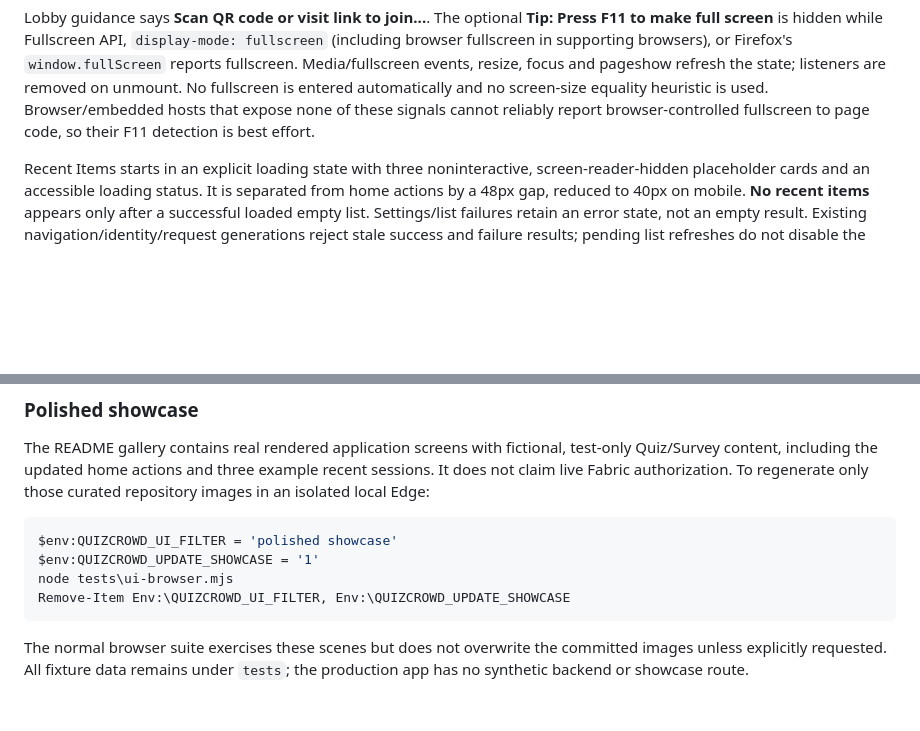
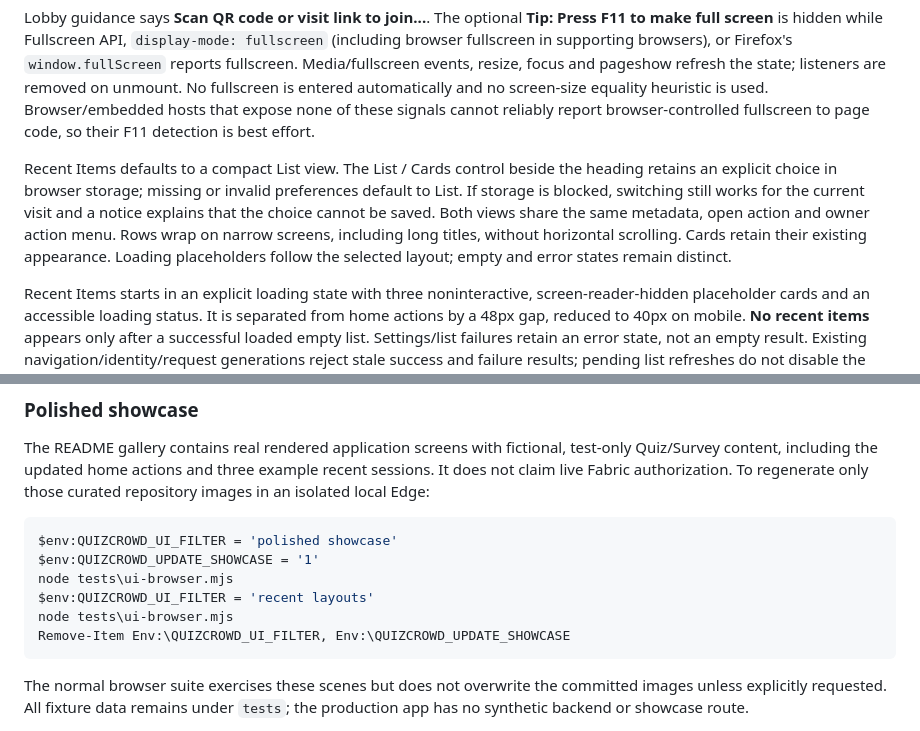
Before and after one commit to mustafaasiroglu/quizcrowd-fabric, a Markdown page: docs/ui.md, 2 parts joined by grey strips. Drawn GitHub-style; blank space fills up the shorter version.

````diff
--- a/docs/ui.md
+++ b/docs/ui.md
@@ -200,6 +200,15 @@ resize, focus and pageshow refresh the state; listeners are removed on unmount.
 No fullscreen is entered automatically and no screen-size equality heuristic is
 used. Browser/embedded hosts that expose none of these signals cannot reliably
 report browser-controlled fullscreen to page code, so their F11 detection is best effort.
+
+Recent Items defaults to a compact List view. The List / Cards control beside
+the heading retains an explicit choice in browser storage; missing or invalid
+preferences default to List. If storage is blocked, switching still works for
+the current visit and a notice explains that the choice cannot be saved.
+Both views share the same metadata, open action and owner action menu. Rows
+wrap on narrow screens, including long titles, without horizontal scrolling.
+Cards retain their existing appearance. Loading placeholders follow the
+selected layout; empty and error states remain distinct.
 
 Recent Items starts in an explicit loading state with three noninteractive,
 screen-reader-hidden placeholder cards and an accessible loading status.
@@ -588,6 +597,8 @@ To regenerate only those curated repository images in an isolated local Edge:
 $env:QUIZCROWD_UI_FILTER = 'polished showcase'
 $env:QUIZCROWD_UPDATE_SHOWCASE = '1'
 node tests\ui-browser.mjs
+$env:QUIZCROWD_UI_FILTER = 'recent layouts'
+node tests\ui-browser.mjs
 Remove-Item Env:\QUIZCROWD_UI_FILTER, Env:\QUIZCROWD_UPDATE_SHOWCASE
 ```
 
````
Also changed, not shown: README.md (+6 -1 lines), docs/images/home-desktop-cards.png (added), docs/images/home-desktop.png, 4 other files.
